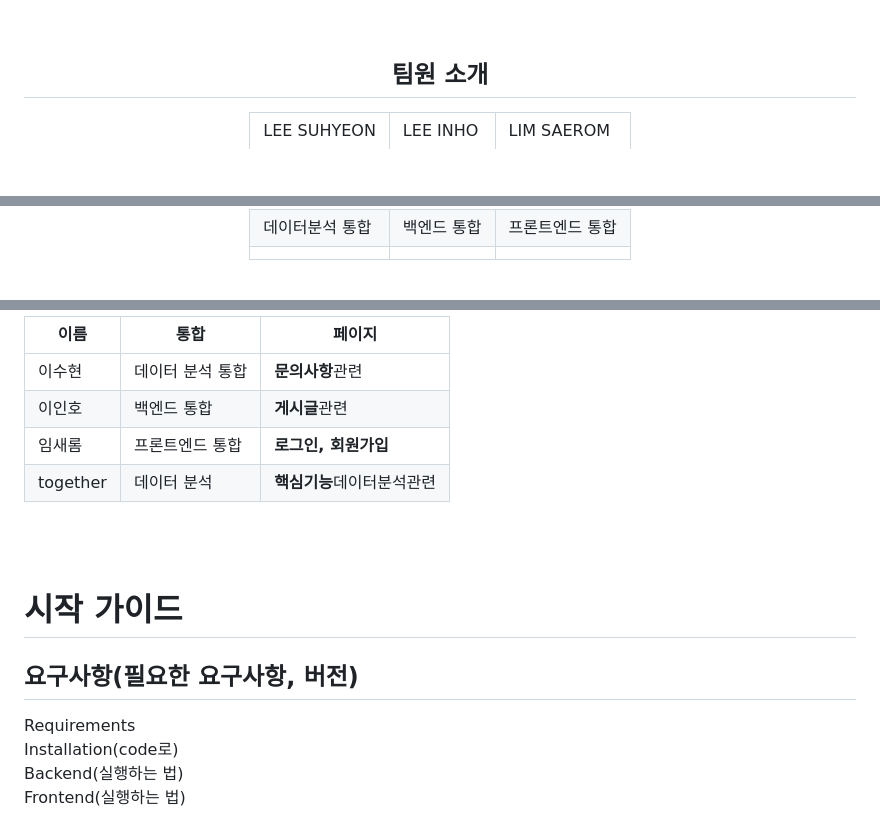
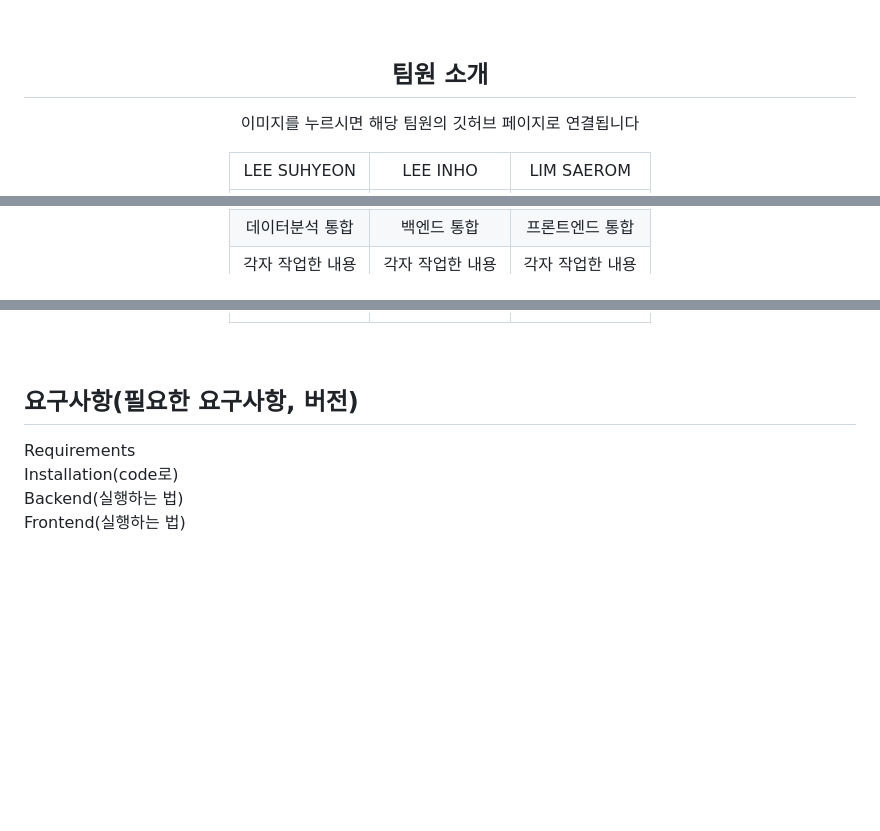
Before and after one commit to rombird/JOB-A-YO, a Markdown page: README.md, 3 parts joined by grey strips. Rendered like a GitHub page; blank space fills up the shorter version.

Commit message:
Revise team member introduction in README
Updated team member section with GitHub links and images.

```diff
--- a/README.md
+++ b/README.md
@@ -11,5 +11,6 @@
 <br/>
 <div align="center">
     <h2>팀원 소개</h2>
+    <p>이미지를 누르시면 해당 팀원의 깃허브 페이지로 연결됩니다</p>
     <table>
       <thead>
@@ -30,10 +31,10 @@
           <td>백엔드 통합</td>
           <td>프론트엔드 통합</td>
         </tr>
-        <tr>
-          <td><a href="https://github.com/ddaeng2001" /></td>
-          <td><a href="https://github.com/inno-inho" /></td>
-          <td><a href="https://github.com/rombird" /></td>
+        <tr align="center">
+          <td>각자 작업한 내용</td>
+          <td>각자 작업한 내용</td>
+          <td>각자 작업한 내용</td>
         </tr>
       </tbody>
     </table>
@@ -45,15 +48,4 @@
 
-|이름|통합|페이지|
-|-|-|-|
-|이수현|데이터 분석 통합|**문의사항**관련|
-|이인호|백엔드 통합|**게시글**관련|
-|임새롬|프론트엔드 통합|**로그인, 회원가입**|
-|together|데이터 분석|**핵심기능**데이터분석관련|
-
-<br/>
-<br/>
-
-# 시작 가이드
 ## 요구사항(필요한 요구사항, 버전)
 
 Requirements
```
Also changed, not shown: other parts of README.md (+6 -4 lines).
